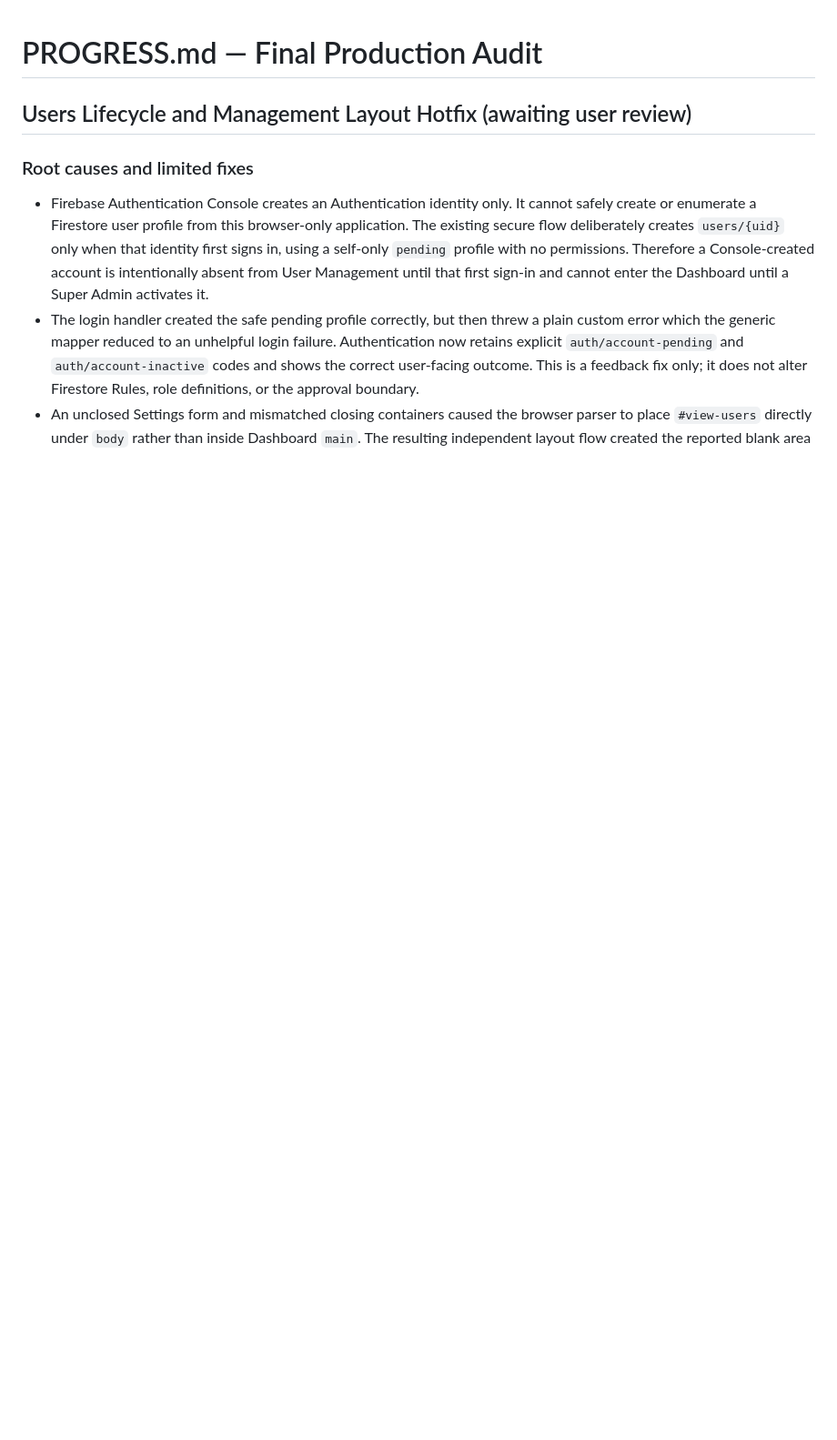
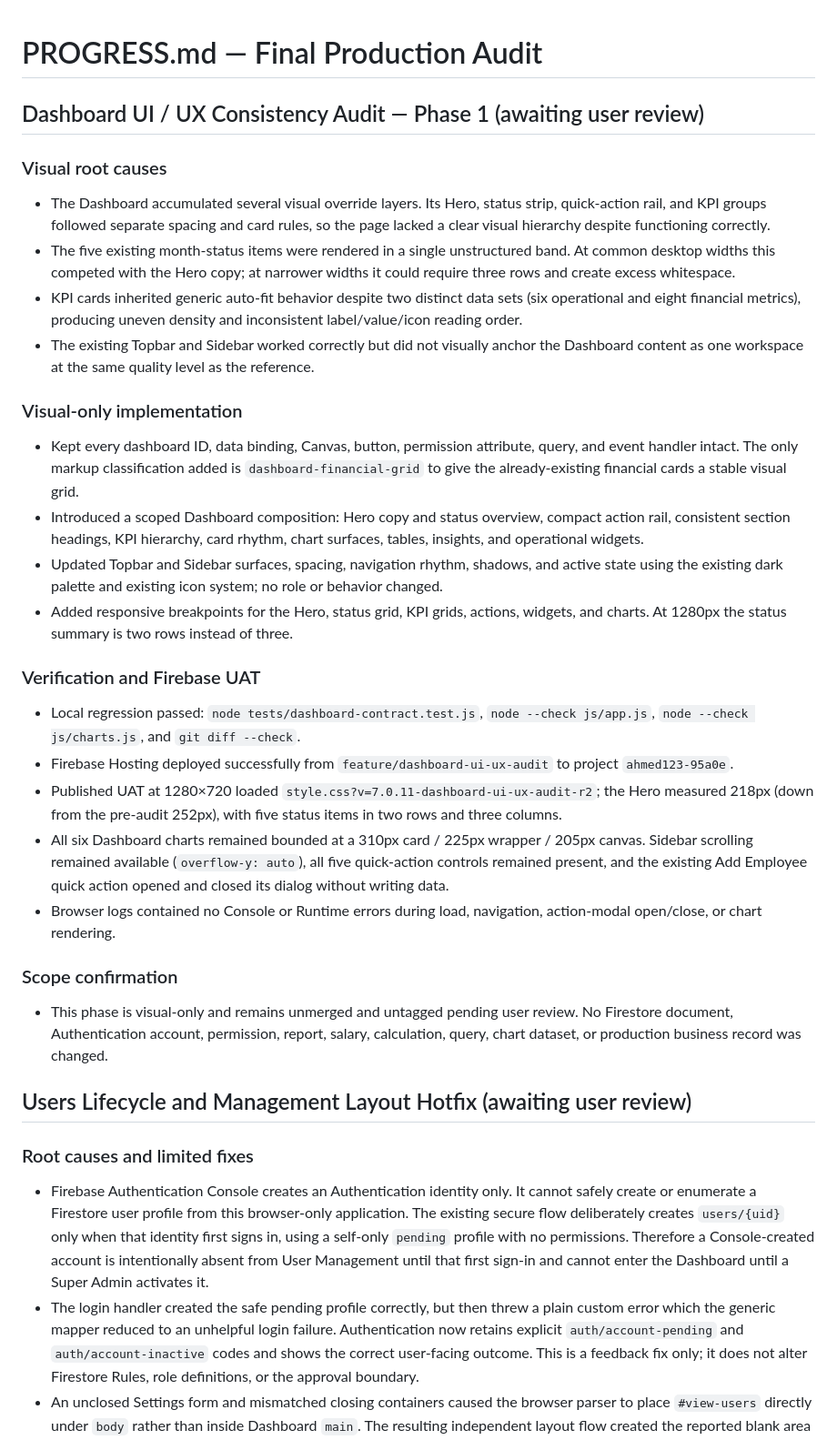
Before and after one commit to Ahmdrmdan/moderator-salary-system66666666, a Markdown page: PROGRESS.md, the part around the change. Shown at 91% size. Rendered like a GitHub page; blank space fills up the shorter version.

Commit message:
Document dashboard UI UX audit UAT

```diff
--- a/PROGRESS.md
+++ b/PROGRESS.md
@@ -1,4 +1,32 @@
 # PROGRESS.md — Final Production Audit
+
+## Dashboard UI / UX Consistency Audit — Phase 1 (awaiting user review)
+
+### Visual root causes
+
+- The Dashboard accumulated several visual override layers. Its Hero, status strip, quick-action rail, and KPI groups followed separate spacing and card rules, so the page lacked a clear visual hierarchy despite functioning correctly.
+- The five existing month-status items were rendered in a single unstructured band. At common desktop widths this competed with the Hero copy; at narrower widths it could require three rows and create excess whitespace.
+- KPI cards inherited generic auto-fit behavior despite two distinct data sets (six operational and eight financial metrics), producing uneven density and inconsistent label/value/icon reading order.
+- The existing Topbar and Sidebar worked correctly but did not visually anchor the Dashboard content as one workspace at the same quality level as the reference.
+
+### Visual-only implementation
+
+- Kept every dashboard ID, data binding, Canvas, button, permission attribute, query, and event handler intact. The only markup classification added is `dashboard-financial-grid` to give the already-existing financial cards a stable visual grid.
+- Introduced a scoped Dashboard composition: Hero copy and status overview, compact action rail, consistent section headings, KPI hierarchy, card rhythm, chart surfaces, tables, insights, and operational widgets.
+- Updated Topbar and Sidebar surfaces, spacing, navigation rhythm, shadows, and active state using the existing dark palette and existing icon system; no role or behavior changed.
+- Added responsive breakpoints for the Hero, status grid, KPI grids, actions, widgets, and charts. At 1280px the status summary is two rows instead of three.
+
+### Verification and Firebase UAT
+
+- Local regression passed: `node tests/dashboard-contract.test.js`, `node --check js/app.js`, `node --check js/charts.js`, and `git diff --check`.
+- Firebase Hosting deployed successfully from `feature/dashboard-ui-ux-audit` to project `ahmed123-95a0e`.
+- Published UAT at 1280×720 loaded `style.css?v=7.0.11-dashboard-ui-ux-audit-r2`; the Hero measured 218px (down from the pre-audit 252px), with five status items in two rows and three columns.
+- All six Dashboard charts remained bounded at a 310px card / 225px wrapper / 205px canvas. Sidebar scrolling remained available (`overflow-y: auto`), all five quick-action controls remained present, and the existing Add Employee quick action opened and closed its dialog without writing data.
+- Browser logs contained no Console or Runtime errors during load, navigation, action-modal open/close, or chart rendering.
+
+### Scope confirmation
+
+- This phase is visual-only and remains unmerged and untagged pending user review. No Firestore document, Authentication account, permission, report, salary, calculation, query, chart dataset, or production business record was changed.
 
 ## Users Lifecycle and Management Layout Hotfix (awaiting user review)
 
```
Also changed, not shown: CHANGELOG.md (+8 -0 lines).
